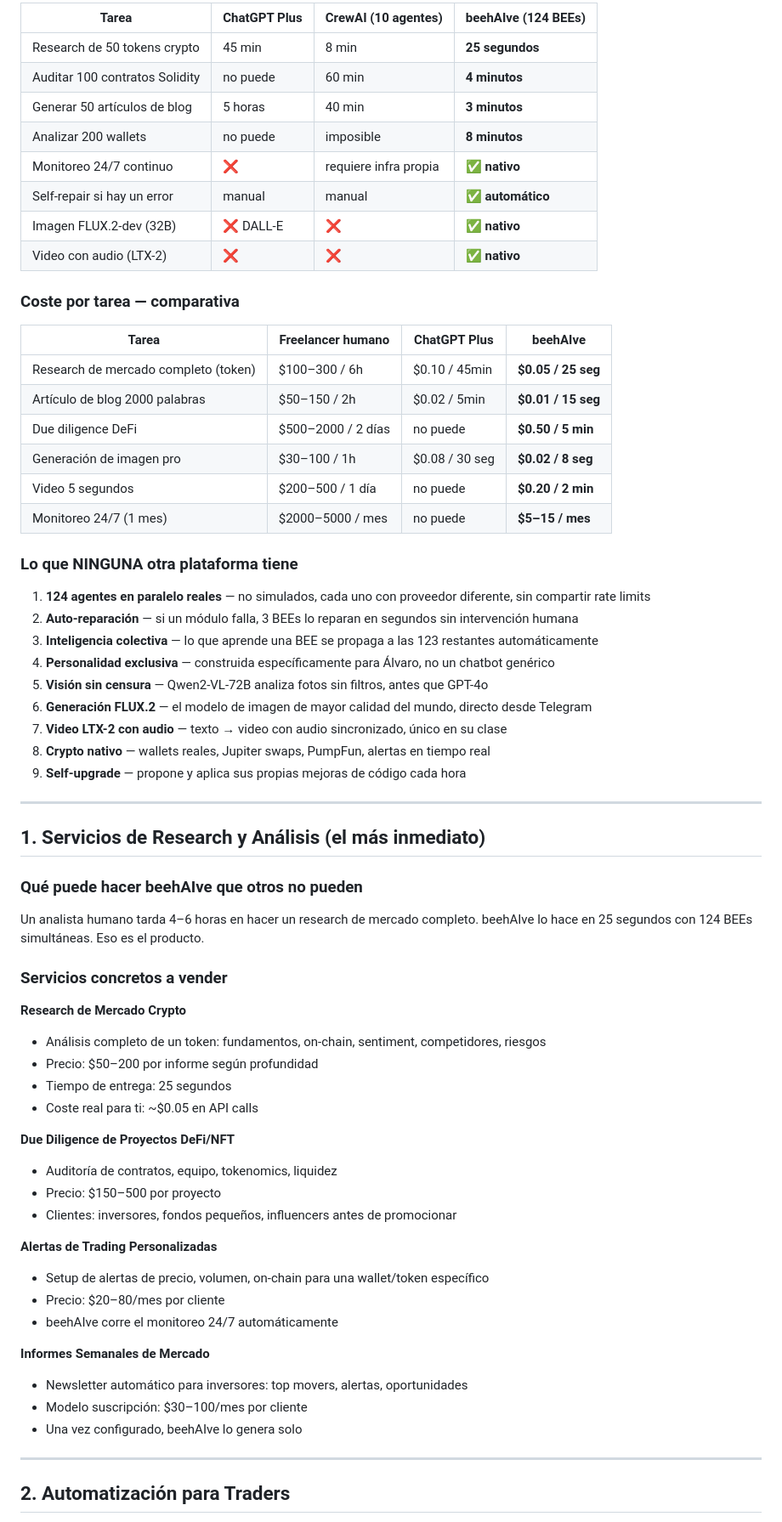
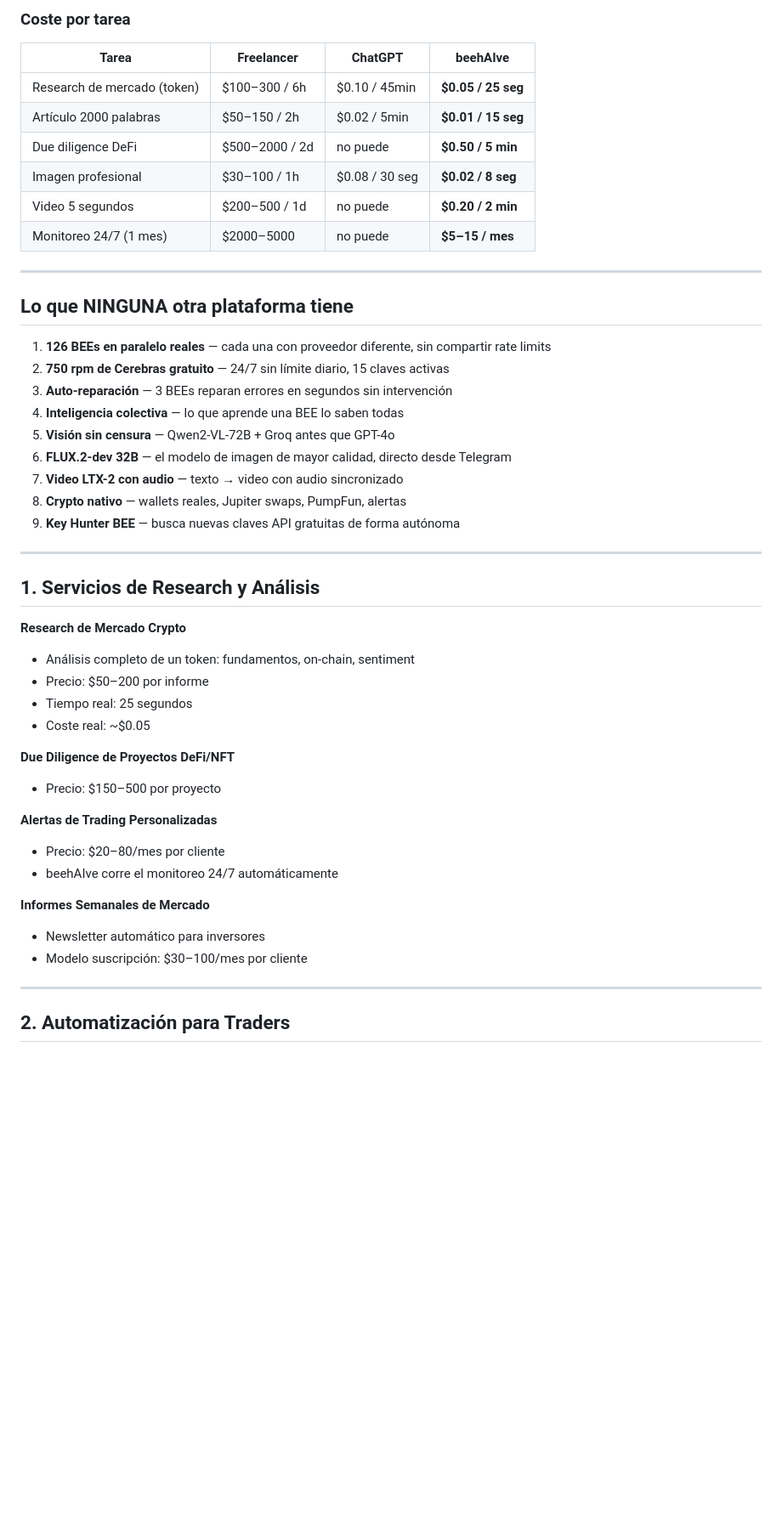
Before and after one commit to xxvelonxx/beehAIve, a Markdown page: docs/BEEA_MONETIZACION.md, the part around one of its changes. Shown at 85% size. Drawn GitHub-style; blank space fills up the shorter version.

```diff
--- a/docs/BEEA_MONETIZACION.md
+++ b/docs/BEEA_MONETIZACION.md
@@ -54,67 +59,49 @@ beehAIve no es un chatbot. Es un sistema que puede ejecutar **124 tareas en para
 
-| Tarea | ChatGPT Plus | CrewAI (10 agentes) | **beehAIve (124 BEEs)** |
-|-------|-------------|---------------------|------------------------|
-| Research de 50 tokens crypto | 45 min | 8 min | **25 segundos** |
-| Auditar 100 contratos Solidity | no puede | 60 min | **4 minutos** |
-| Generar 50 artículos de blog | 5 horas | 40 min | **3 minutos** |
-| Analizar 200 wallets | no puede | imposible | **8 minutos** |
-| Monitoreo 24/7 continuo | ❌ | requiere infra propia | **✅ nativo** |
-| Self-repair si hay un error | manual | manual | **✅ automático** |
-| Imagen FLUX.2-dev (32B) | ❌ DALL-E | ❌ | **✅ nativo** |
-| Video con audio (LTX-2) | ❌ | ❌ | **✅ nativo** |
+### Coste por tarea
 
-### Coste por tarea — comparativa
-
-| Tarea | Freelancer humano | ChatGPT Plus | **beehAIve** |
-|-------|-------------------|-------------|--------------|
-| Research de mercado completo (token) | $100–300 / 6h | $0.10 / 45min | **$0.05 / 25 seg** |
-| Artículo de blog 2000 palabras | $50–150 / 2h | $0.02 / 5min | **$0.01 / 15 seg** |
-| Due diligence DeFi | $500–2000 / 2 días | no puede | **$0.50 / 5 min** |
-| Generación de imagen pro | $30–100 / 1h | $0.08 / 30 seg | **$0.02 / 8 seg** |
-| Video 5 segundos | $200–500 / 1 día | no puede | **$0.20 / 2 min** |
-| Monitoreo 24/7 (1 mes) | $2000–5000 / mes | no puede | **$5–15 / mes** |
-
-### Lo que NINGUNA otra plataforma tiene
-
-1. **124 agentes en paralelo reales** — no simulados, cada uno con proveedor diferente, sin compartir rate limits
-2. **Auto-reparación** — si un módulo falla, 3 BEEs lo reparan en segundos sin intervención humana
-3. **Inteligencia colectiva** — lo que aprende una BEE se propaga a las 123 restantes automáticamente
-4. **Personalidad exclusiva** — construida específicamente para Álvaro, no un chatbot genérico
-5. **Visión sin censura** — Qwen2-VL-72B analiza fotos sin filtros, antes que GPT-4o
-6. **Generación FLUX.2** — el modelo de imagen de mayor calidad del mundo, directo desde Telegram
-7. **Video LTX-2 con audio** — texto → video con audio sincronizado, único en su clase
-8. **Crypto nativo** — wallets reales, Jupiter swaps, PumpFun, alertas en tiempo real
-9. **Self-upgrade** — propone y aplica sus propias mejoras de código cada hora
+| Tarea | Freelancer | ChatGPT | **beehAIve** |
+|-------|-----------|---------|-------------|
+| Research de mercado (token) | $100–300 / 6h | $0.10 / 45min | **$0.05 / 25 seg** |
+| Artículo 2000 palabras | $50–150 / 2h | $0.02 / 5min | **$0.01 / 15 seg** |
+| Due diligence DeFi | $500–2000 / 2d | no puede | **$0.50 / 5 min** |
+| Imagen profesional | $30–100 / 1h | $0.08 / 30 seg | **$0.02 / 8 seg** |
+| Video 5 segundos | $200–500 / 1d | no puede | **$0.20 / 2 min** |
+| Monitoreo 24/7 (1 mes) | $2000–5000 | no puede | **$5–15 / mes** |
 
 ---
 
-## 1. Servicios de Research y Análisis (el más inmediato)
+## Lo que NINGUNA otra plataforma tiene
 
-### Qué puede hacer beehAIve que otros no pueden
-Un analista humano tarda 4–6 horas en hacer un research de mercado completo. beehAIve lo hace en 25 segundos con 124 BEEs simultáneas. Eso es el producto.
+1. **126 BEEs en paralelo reales** — cada una con proveedor diferente, sin compartir rate limits
+2. **750 rpm de Cerebras gratuito** — 24/7 sin límite diario, 15 claves activas
+3. **Auto-reparación** — 3 BEEs reparan errores en segundos sin intervención
+4. **Inteligencia colectiva** — lo que aprende una BEE lo saben todas
+5. **Visión sin censura** — Qwen2-VL-72B + Groq antes que GPT-4o
+6. **FLUX.2-dev 32B** — el modelo de imagen de mayor calidad, directo desde Telegram
+7. **Video LTX-2 con audio** — texto → video con audio sincronizado
+8. **Crypto nativo** — wallets reales, Jupiter swaps, PumpFun, alertas
+9. **Key Hunter BEE** — busca nuevas claves API gratuitas de forma autónoma
 
-### Servicios concretos a vender
+---
+
+## 1. Servicios de Research y Análisis
 
 **Research de Mercado Crypto**
-- Análisis completo de un token: fundamentos, on-chain, sentiment, competidores, riesgos
-- Precio: $50–200 por informe según profundidad
-- Tiempo de entrega: 25 segundos
-- Coste real para ti: ~$0.05 en API calls
+- Análisis completo de un token: fundamentos, on-chain, sentiment
+- Precio: $50–200 por informe
+- Tiempo real: 25 segundos
+- Coste real: ~$0.05
 
 **Due Diligence de Proyectos DeFi/NFT**
-- Auditoría de contratos, equipo, tokenomics, liquidez
 - Precio: $150–500 por proyecto
-- Clientes: inversores, fondos pequeños, influencers antes de promocionar
 
 **Alertas de Trading Personalizadas**
-- Setup de alertas de precio, volumen, on-chain para una wallet/token específico
 - Precio: $20–80/mes por cliente
 - beehAIve corre el monitoreo 24/7 automáticamente
 
 **Informes Semanales de Mercado**
-- Newsletter automático para inversores: top movers, alertas, oportunidades
+- Newsletter automático para inversores
 - Modelo suscripción: $30–100/mes por cliente
-- Una vez configurado, beehAIve lo genera solo
 
 ---
 
```
Also changed, not shown: other parts of docs/BEEA_MONETIZACION.md (+82 -103 lines).
